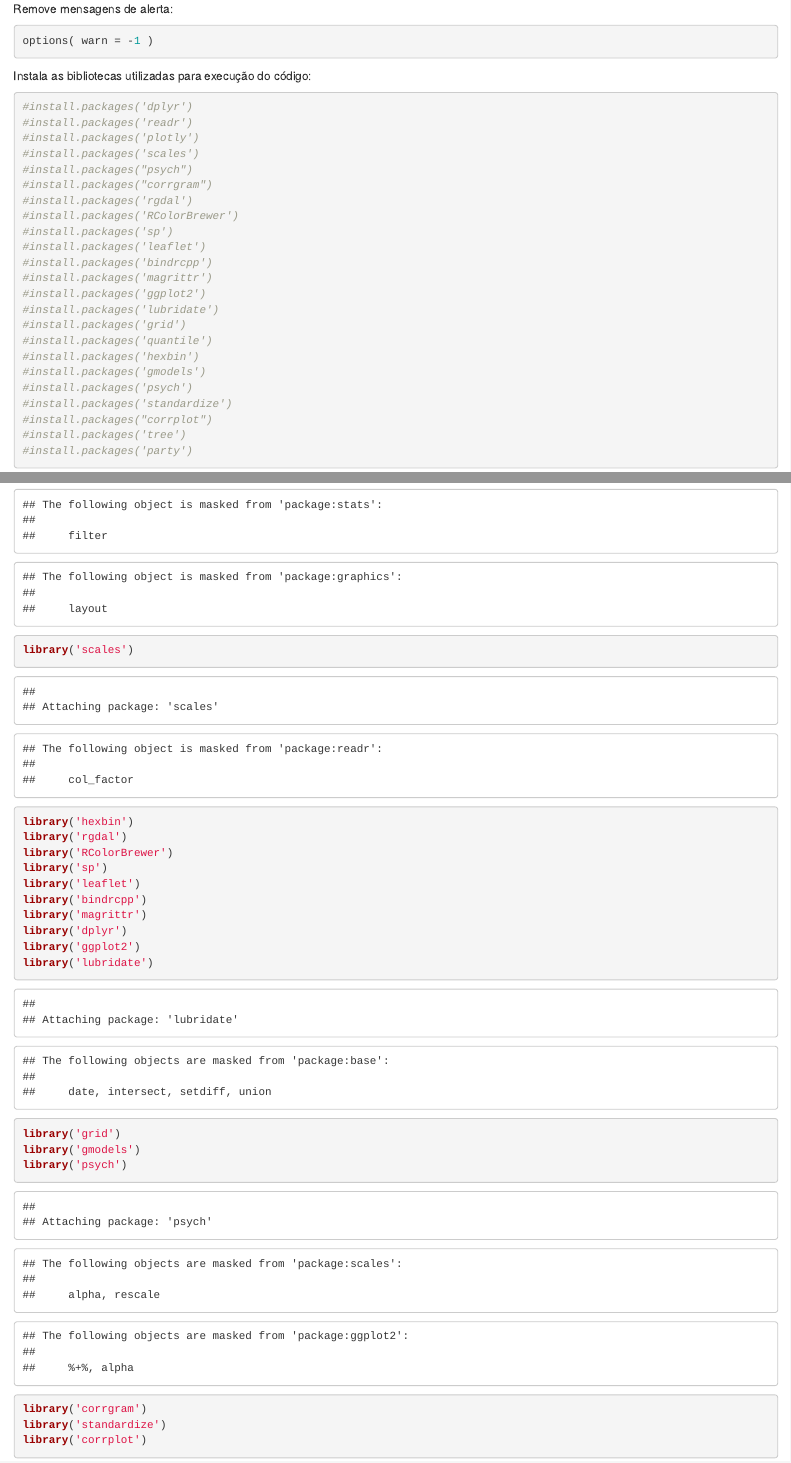
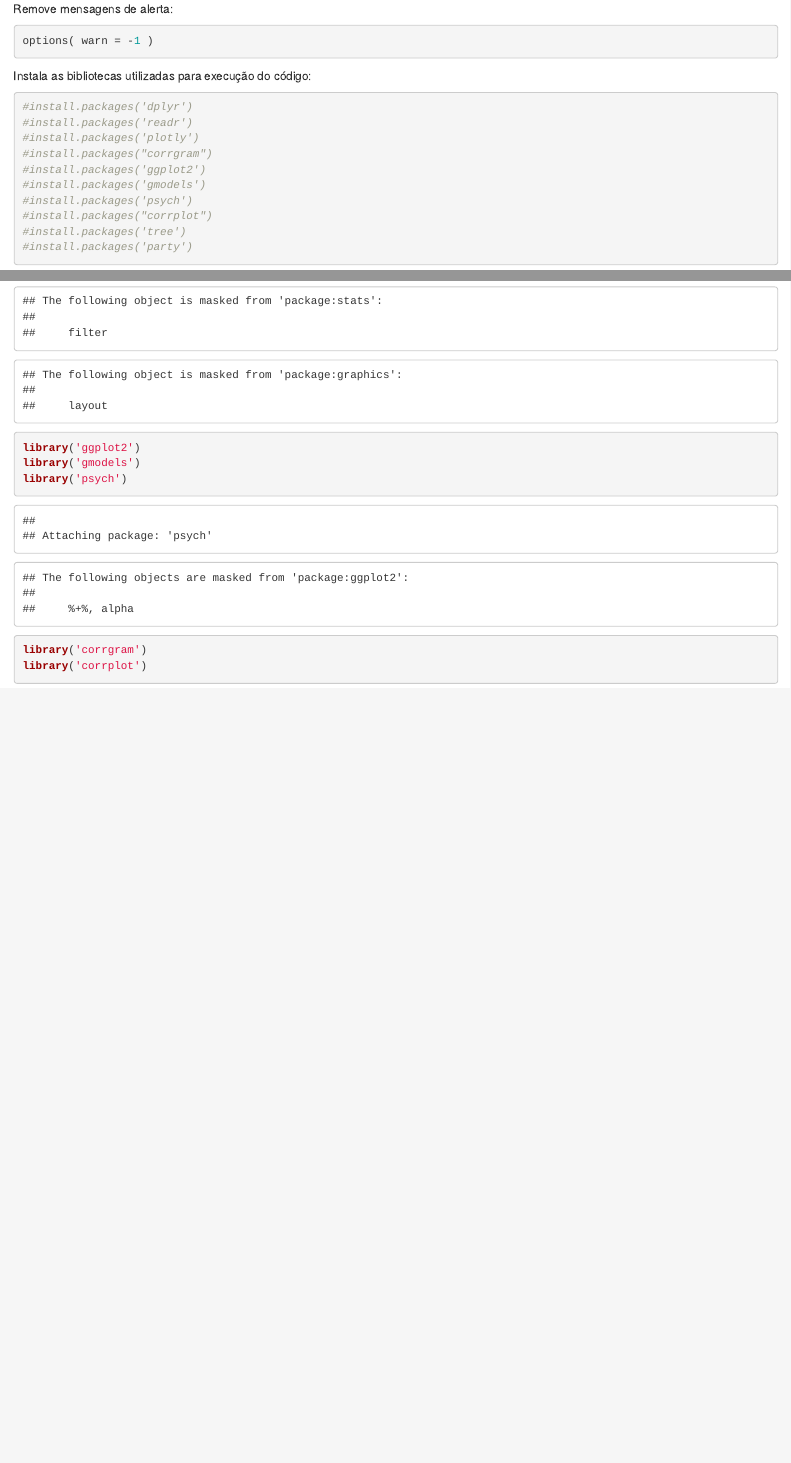
Before and after one commit to dgmodesto/data_mining_vinhos, an R Markdown document (DataMiningVinhos.Rmd): the page in a window 1100 px wide, from 250 px down, and a second part further down, joined at a grey line. Rendered offline with R 4.5, knitr and Pandoc, with nearby package versions.

Commit message:
Add files via upload
importando somente os pacotes necessários, para não demorar muito na primeira execução do sistema. (Mesmo com essa alteração os pacotes demoram pra instalar na fiap)

```diff
--- a/DataMiningVinhos.Rmd
+++ b/DataMiningVinhos.Rmd
@@ -19,23 +19,10 @@ Instala as bibliotecas utilizadas para execução do código:
 #install.packages('dplyr')
 #install.packages('readr')
 #install.packages('plotly')
-#install.packages('scales')
-#install.packages("psych")
 #install.packages("corrgram")
-#install.packages('rgdal')
-#install.packages('RColorBrewer')
-#install.packages('sp')
-#install.packages('leaflet')
-#install.packages('bindrcpp')
-#install.packages('magrittr')
 #install.packages('ggplot2')
-#install.packages('lubridate')
-#install.packages('grid')
-#install.packages('quantile')
-#install.packages('hexbin')
 #install.packages('gmodels')
 #install.packages('psych')
-#install.packages('standardize')
 #install.packages("corrplot")
 #install.packages('tree')
 #install.packages('party')
@@ -46,22 +33,10 @@ Carrega as bibliotecas utilizadas para execução do código:
 library('dplyr')
 library('readr')
 library('plotly')
-library('scales')
-library('hexbin')
-library('rgdal')
-library('RColorBrewer')
-library('sp')
-library('leaflet')
-library('bindrcpp')
-library('magrittr')
-library('dplyr')
 library('ggplot2')
-library('lubridate')
-library('grid')
 library('gmodels')
 library('psych')
 library('corrgram')
-library('standardize')
 library('corrplot')
 library('tree')
 library('party')
```
